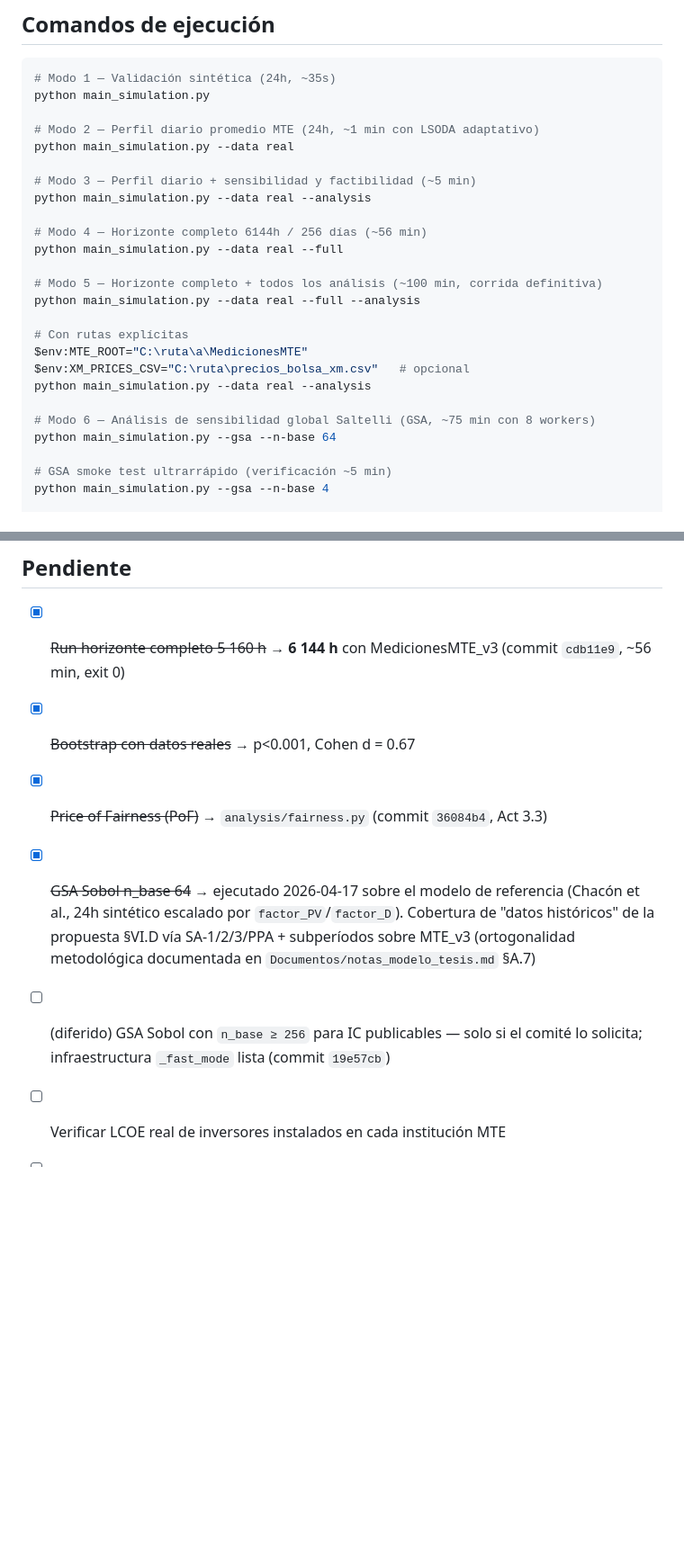
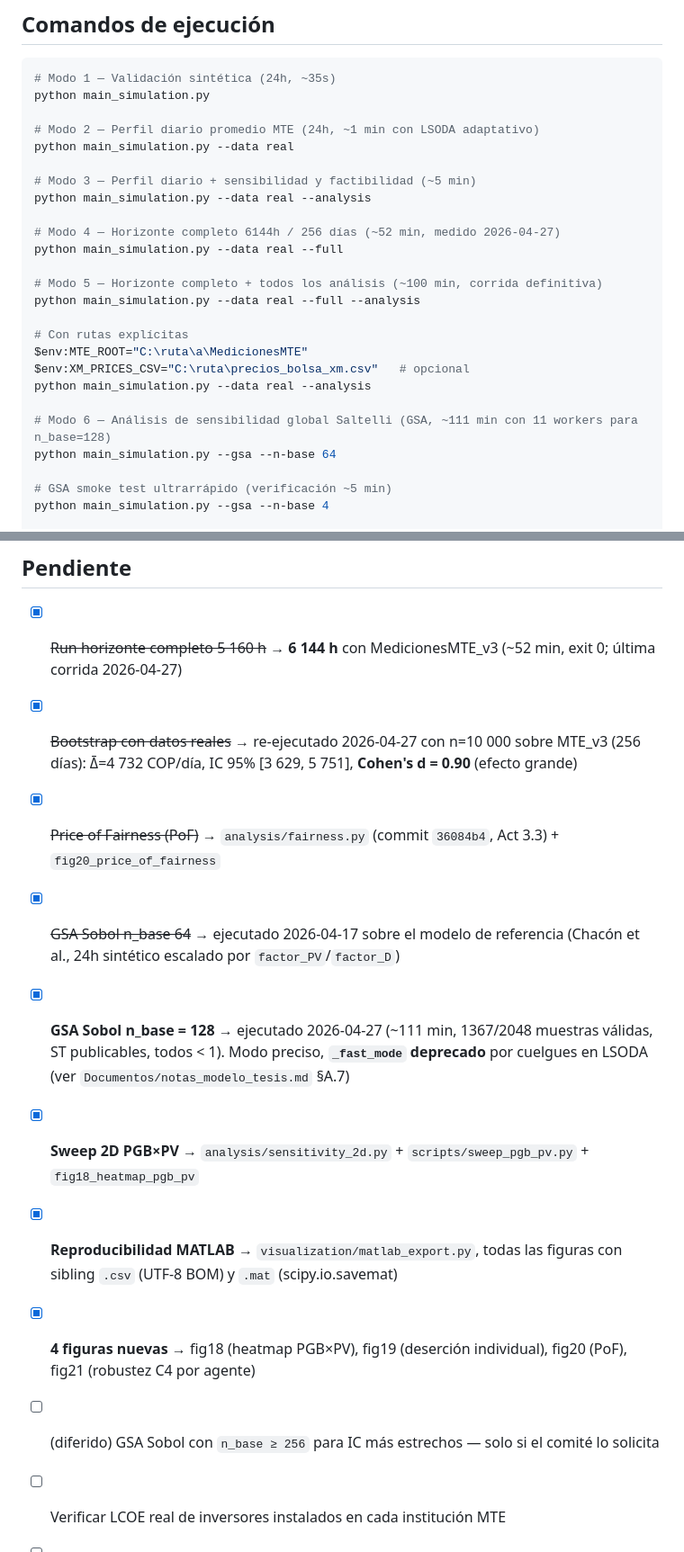
Before and after one commit to Bura-hub/Optimalidad-p2p-col, a Markdown page: README.md, 2 parts joined by grey strips. Shown at 90% size. Rendered like a GitHub page; blank space fills up the shorter version.

```diff
--- a/README.md
+++ b/README.md
@@ -63,7 +63,7 @@ python main_simulation.py --data real
 # Modo 3 — Perfil diario + sensibilidad y factibilidad (~5 min)
 python main_simulation.py --data real --analysis
 
-# Modo 4 — Horizonte completo 6144h / 256 días (~56 min)
+# Modo 4 — Horizonte completo 6144h / 256 días (~52 min, medido 2026-04-27)
 python main_simulation.py --data real --full
 
 # Modo 5 — Horizonte completo + todos los análisis (~100 min, corrida definitiva)
@@ -74,7 +74,7 @@ $env:MTE_ROOT="C:\ruta\a\MedicionesMTE"
 $env:XM_PRICES_CSV="C:\ruta\precios_bolsa_xm.csv"   # opcional
 python main_simulation.py --data real --analysis
 
-# Modo 6 — Análisis de sensibilidad global Saltelli (GSA, ~75 min con 8 workers)
+# Modo 6 — Análisis de sensibilidad global Saltelli (GSA, ~111 min con 11 workers para n_base=128)
 python main_simulation.py --gsa --n-base 64
 
 # GSA smoke test ultrarrápido (verificación ~5 min)
@@ -241,10 +241,14 @@ Con el perfil diario promedio (cobertura PV = 11%, G < D en el 100% de las horas
 
 ## Pendiente
 
-- [x] ~~Run horizonte completo 5 160 h~~ → **6 144 h** con MedicionesMTE_v3 (commit `cdb11e9`, ~56 min, exit 0)
-- [x] ~~Bootstrap con datos reales~~ → p<0.001, Cohen d = 0.67
-- [x] ~~Price of Fairness (PoF)~~ → `analysis/fairness.py` (commit `36084b4`, Act 3.3)
-- [x] ~~GSA Sobol n_base 64~~ → ejecutado 2026-04-17 sobre el modelo de referencia (Chacón et al., 24h sintético escalado por `factor_PV`/`factor_D`). Cobertura de "datos históricos" de la propuesta §VI.D vía SA-1/2/3/PPA + subperíodos sobre MTE_v3 (ortogonalidad metodológica documentada en `Documentos/notas_modelo_tesis.md` §A.7)
-- [ ] (diferido) GSA Sobol con `n_base ≥ 256` para IC publicables — solo si el comité lo solicita; infraestructura `_fast_mode` lista (commit `19e57cb`)
+- [x] ~~Run horizonte completo 5 160 h~~ → **6 144 h** con MedicionesMTE_v3 (~52 min, exit 0; última corrida 2026-04-27)
+- [x] ~~Bootstrap con datos reales~~ → re-ejecutado 2026-04-27 con n=10 000 sobre MTE_v3 (256 días): Δ̄=4 732 COP/día, IC 95% [3 629, 5 751], **Cohen's d = 0.90** (efecto grande)
+- [x] ~~Price of Fairness (PoF)~~ → `analysis/fairness.py` (commit `36084b4`, Act 3.3) + `fig20_price_of_fairness`
+- [x] ~~GSA Sobol n_base 64~~ → ejecutado 2026-04-17 sobre el modelo de referencia (Chacón et al., 24h sintético escalado por `factor_PV`/`factor_D`)
+- [x] **GSA Sobol n_base = 128** → ejecutado 2026-04-27 (~111 min, 1367/2048 muestras válidas, ST publicables, todos < 1). Modo preciso, **`_fast_mode` deprecado** por cuelgues en LSODA (ver `Documentos/notas_modelo_tesis.md` §A.7)
+- [x] **Sweep 2D PGB×PV** → `analysis/sensitivity_2d.py` + `scripts/sweep_pgb_pv.py` + `fig18_heatmap_pgb_pv`
+- [x] **Reproducibilidad MATLAB** → `visualization/matlab_export.py`, todas las figuras con sibling `.csv` (UTF-8 BOM) y `.mat` (scipy.io.savemat)
+- [x] **4 figuras nuevas** → fig18 (heatmap PGB×PV), fig19 (deserción individual), fig20 (PoF), fig21 (robustez C4 por agente)
+- [ ] (diferido) GSA Sobol con `n_base ≥ 256` para IC más estrechos — solo si el comité lo solicita
 - [ ] Verificar LCOE real de inversores instalados en cada institución MTE
 - [ ] Confirmar autores referencias [22][24][26][27] en `Documentos/references.bib`
```
Also changed, not shown: Documentos/Matriz_Trazabilidad.md (+12 -8 lines), Documentos/notas_modelo_tesis.md (+67 -9 lines).
